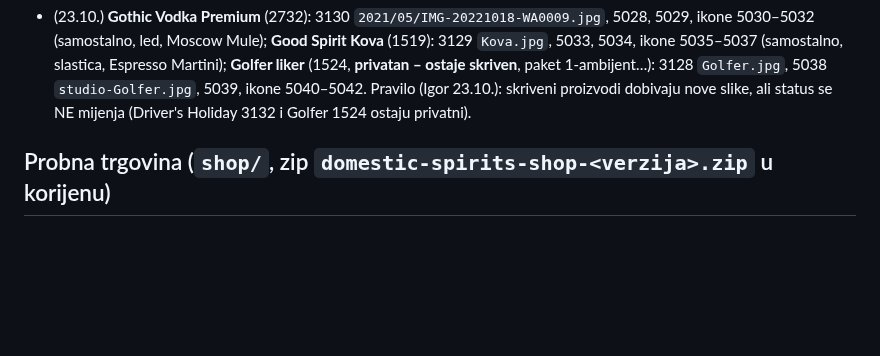
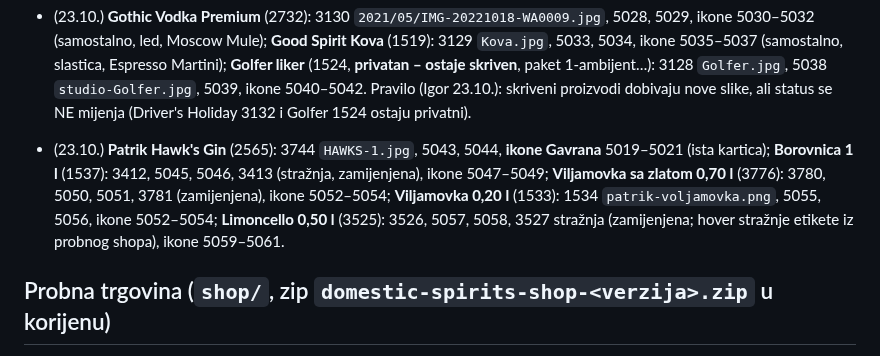
Before and after one commit to igkutil-blip/wordpress, a Markdown page: CLAUDE.md, the part around the change. Drawn GitHub-style; blank space fills up the shorter version.

```diff
--- a/CLAUDE.md
+++ b/CLAUDE.md
@@ -78,6 +78,11 @@ Korisnik je Igor. Odgovaraj **na hrvatskom**.
   **Good Spirit Kova** (1519): 3129 `Kova.jpg`, 5033, 5034, ikone 5035–5037 (samostalno, slastica, Espresso Martini); **Golfer liker** (1524,
   **privatan – ostaje skriven**, paket 1-ambijent…): 3128 `Golfer.jpg`, 5038 `studio-Golfer.jpg`, 5039, ikone 5040–5042.
   Pravilo (Igor 23.10.): skriveni proizvodi dobivaju nove slike, ali status se NE mijenja (Driver's Holiday 3132 i Golfer 1524 ostaju privatni).
+
+- (23.10.) **Patrik Hawk's Gin** (2565): 3744 `HAWKS-1.jpg`, 5043, 5044, **ikone Gavrana** 5019–5021 (ista kartica); **Borovnica 1 l** (1537):
+  3412, 5045, 5046, 3413 (stražnja, zamijenjena), ikone 5047–5049; **Viljamovka sa zlatom 0,70 l** (3776): 3780, 5050, 5051, 3781 (zamijenjena),
+  ikone 5052–5054; **Viljamovka 0,20 l** (1533): 1534 `patrik-voljamovka.png`, 5055, 5056, ikone 5052–5054; **Limoncello 0,50 l** (3525): 3526,
+  5057, 5058, 3527 stražnja (zamijenjena; hover stražnje etikete iz probnog shopa), ikone 5059–5061.
 
 ## Probna trgovina (`shop/`, zip `domestic-spirits-shop-<verzija>.zip` u korijenu)
 
```
Also changed, not shown: izdanja/ZA-PROVJERU.md (+6 -0 lines).
